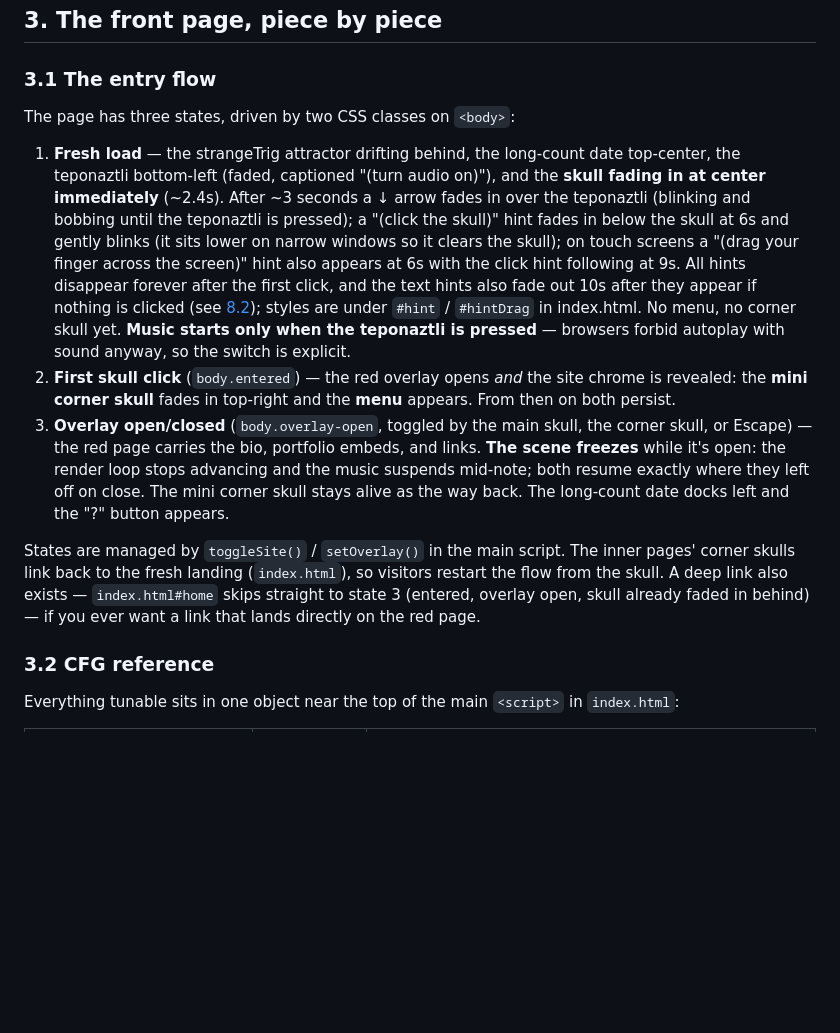
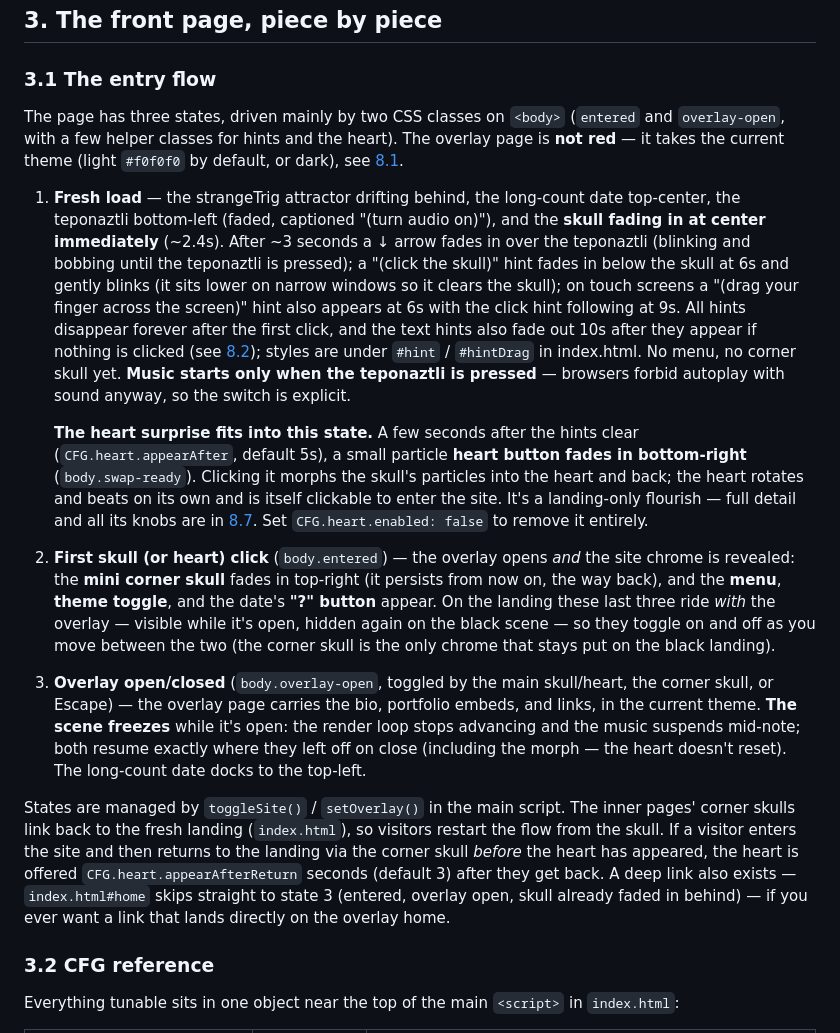
Before and after one commit to elpartario/jehernandez.site, a Markdown page: DOCUMENTATION.md, the part around the change. Rendered like a GitHub page; blank space fills up the shorter version.

Commit message:
Update DOCUMENTATION.md
Added heart info and updated other stale info on section 3 (entry flow)

```diff
--- a/DOCUMENTATION.md
+++ b/DOCUMENTATION.md
@@ -568,7 +568,10 @@ every page.
 
 ### 3.1 The entry flow
 
-The page has three states, driven by two CSS classes on `<body>`:
+The page has three states, driven mainly by two CSS classes on `<body>`
+(`entered` and `overlay-open`, with a few helper classes for hints and the
+heart). The overlay page is **not red** — it takes the current theme
+(light `#f0f0f0` by default, or dark), see [8.1](#81-light--dark).
 
 1. **Fresh load** — the strangeTrig attractor drifting behind, the long-count
    date top-center, the teponaztli bottom-left (faded, captioned "(turn audio
@@ -581,25 +584,38 @@ The page has three states, driven by two CSS classes on `<body>`:
    forever after the first click, and the text hints also fade out 10s after
    they appear if nothing is clicked (see [8.2](#82-the-landing-hints)); styles
    are under `#hint` / `#hintDrag` in index.html. No menu, no corner skull yet.
-   **Music starts
-   only when the teponaztli is pressed** — browsers forbid autoplay with sound
-   anyway, so the switch is explicit.
-2. **First skull click** (`body.entered`) — the red overlay opens *and* the
-   site chrome is revealed: the **mini corner skull** fades in top-right and
-   the **menu** appears. From then on both persist.
-3. **Overlay open/closed** (`body.overlay-open`, toggled by the main skull,
-   the corner skull, or Escape) — the red page carries the bio, portfolio
-   embeds, and links. **The scene freezes** while it's open: the render loop
-   stops advancing and the music suspends mid-note; both resume exactly where
-   they left off on close. The mini corner skull stays alive as the way back.
-   The long-count date docks left and the "?" button appears.
+   **Music starts only when the teponaztli is pressed** — browsers forbid
+   autoplay with sound anyway, so the switch is explicit.
+
+   **The heart surprise fits into this state.** A few seconds after the hints
+   clear (`CFG.heart.appearAfter`, default 5s), a small particle **heart button
+   fades in bottom-right** (`body.swap-ready`). Clicking it morphs the skull's
+   particles into the heart and back; the heart rotates and beats on its own
+   and is itself clickable to enter the site. It's a landing-only flourish —
+   full detail and all its knobs are in [8.7](#87-the-heart-surprise-skull--heart-morph).
+   Set `CFG.heart.enabled: false` to remove it entirely.
+2. **First skull (or heart) click** (`body.entered`) — the overlay opens *and*
+   the site chrome is revealed: the **mini corner skull** fades in top-right
+   (it persists from now on, the way back), and the **menu**, **theme toggle**,
+   and the date's **"?" button** appear. On the landing these last three ride
+   *with* the overlay — visible while it's open, hidden again on the black scene
+   — so they toggle on and off as you move between the two (the corner skull is
+   the only chrome that stays put on the black landing).
+3. **Overlay open/closed** (`body.overlay-open`, toggled by the main
+   skull/heart, the corner skull, or Escape) — the overlay page carries the
+   bio, portfolio embeds, and links, in the current theme. **The scene freezes**
+   while it's open: the render loop stops advancing and the music suspends
+   mid-note; both resume exactly where they left off on close (including the
+   morph — the heart doesn't reset). The long-count date docks to the top-left.
 
 States are managed by `toggleSite()` / `setOverlay()` in the main script.
 The inner pages' corner skulls link back to the fresh landing (`index.html`),
-so visitors restart the flow from the skull. A deep link also exists —
-`index.html#home` skips straight to state 3 (entered, overlay open, skull
-already faded in behind) — if you ever want a link that lands directly on the
-red page.
+so visitors restart the flow from the skull. If a visitor enters the site and
+then returns to the landing via the corner skull *before* the heart has
+appeared, the heart is offered `CFG.heart.appearAfterReturn` seconds (default
+3) after they get back. A deep link also exists — `index.html#home` skips
+straight to state 3 (entered, overlay open, skull already faded in behind) —
+if you ever want a link that lands directly on the overlay home.
 
 ### 3.2 CFG reference
 
```
